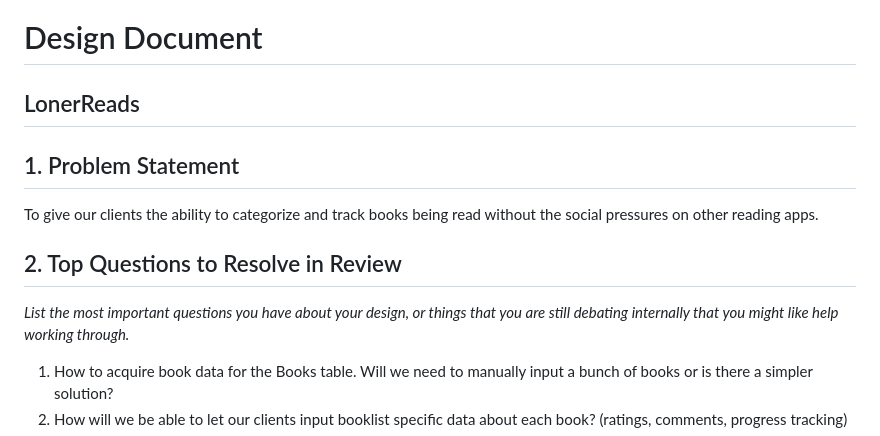
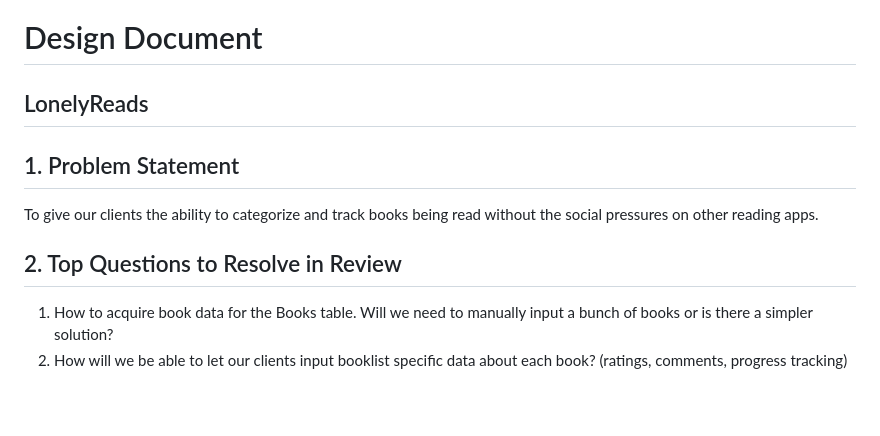
Before and after one commit to bbourque2901/TheLonelyReader, a Markdown page: resources/design-document.md, the part around the change printed below. Rendered like a GitHub page; blank space fills up the shorter version.

```diff
--- a/resources/design-document.md
+++ b/resources/design-document.md
@@ -1,14 +1,12 @@
 # Design Document
 
-## LonerReads
+## LonelyReads
 
 ## 1. Problem Statement
 
 To give our clients the ability to categorize and track books being read without the social pressures on other reading apps.
 
 ## 2. Top Questions to Resolve in Review
-
-_List the most important questions you have about your design, or things that you are still debating internally that you might like help working through._
 
 1. How to acquire book data for the Books table. Will we need to manually input a bunch of books or is there a simpler solution?
 2. How will we be able to let our clients input booklist specific data about each book? (ratings, comments, progress tracking)
```
Also changed, not shown: other parts of resources/design-document.md (+29 -29 lines).
